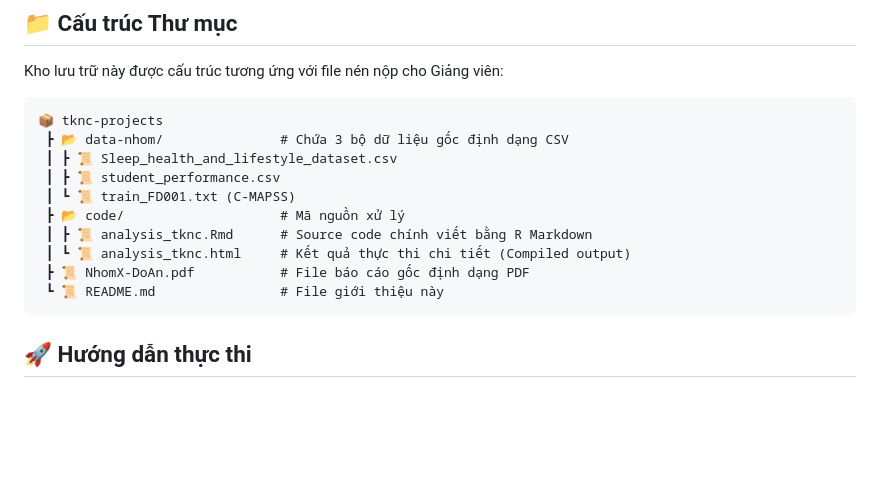
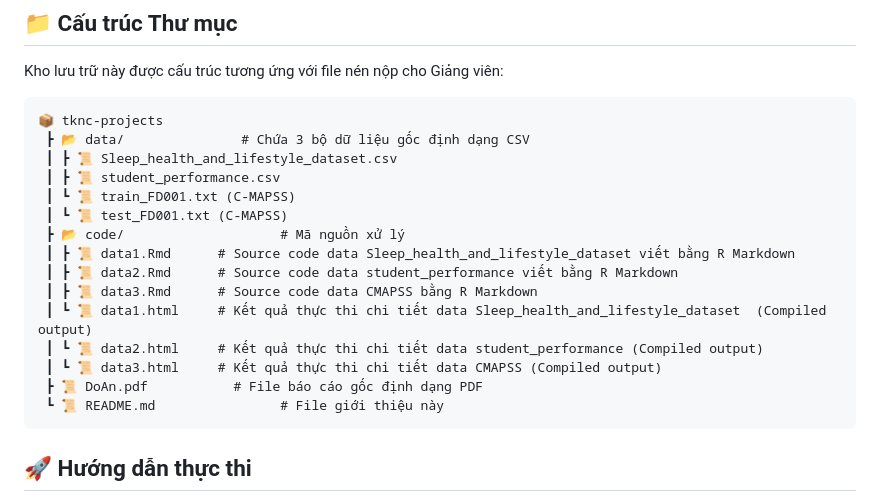
Before and after one commit to minhquang0407/tknc-projects, a Markdown page: README.md, the part around the change. Drawn GitHub-style; blank space fills up the shorter version.

Commit message:
Update directory structure and file names in README

````diff
--- a/README.md
+++ b/README.md
@@ -27,14 +27,19 @@ Kho lưu trữ này được cấu trúc tương ứng với file nén nộp cho
 
 ```text
 📦 tknc-projects
- ┣ 📂 data-nhom/               # Chứa 3 bộ dữ liệu gốc định dạng CSV
+ ┣ 📂 data/               # Chứa 3 bộ dữ liệu gốc định dạng CSV
  ┃ ┣ 📜 Sleep_health_and_lifestyle_dataset.csv
  ┃ ┣ 📜 student_performance.csv
  ┃ ┗ 📜 train_FD001.txt (C-MAPSS)
+ ┃ ┗ 📜 test_FD001.txt (C-MAPSS)
  ┣ 📂 code/                    # Mã nguồn xử lý
- ┃ ┣ 📜 analysis_tknc.Rmd      # Source code chính viết bằng R Markdown
- ┃ ┗ 📜 analysis_tknc.html     # Kết quả thực thi chi tiết (Compiled output)
- ┣ 📜 NhomX-DoAn.pdf           # File báo cáo gốc định dạng PDF
+ ┃ ┣ 📜 data1.Rmd      # Source code data Sleep_health_and_lifestyle_dataset viết bằng R Markdown
+ ┃ ┣ 📜 data2.Rmd      # Source code data student_performance viết bằng R Markdown
+ ┃ ┣ 📜 data3.Rmd      # Source code data CMAPSS bằng R Markdown
+ ┃ ┗ 📜 data1.html     # Kết quả thực thi chi tiết data Sleep_health_and_lifestyle_dataset  (Compiled output)
+ ┃ ┗ 📜 data2.html     # Kết quả thực thi chi tiết data student_performance (Compiled output)
+ ┃ ┗ 📜 data3.html     # Kết quả thực thi chi tiết data CMAPSS (Compiled output)
+ ┣ 📜 DoAn.pdf           # File báo cáo gốc định dạng PDF
  ┗ 📜 README.md                # File giới thiệu này
 ```
 
````
